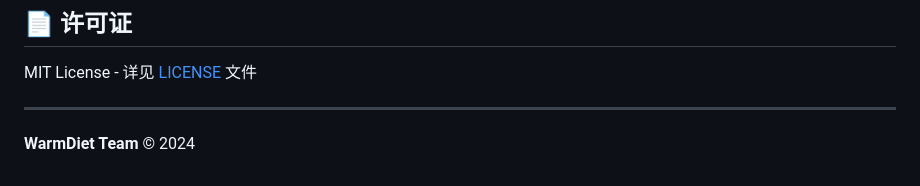
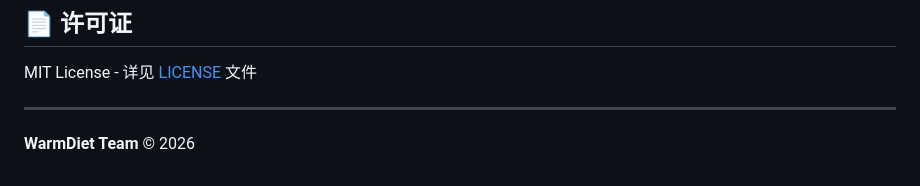
Before and after one commit to xrunda/warmdiet-platform, a Markdown page: README.md, the part around the change. Rendered like a GitHub page.

```diff
--- a/README.md
+++ b/README.md
@@ -182,4 +182,4 @@ MIT License - 详见 [LICENSE](LICENSE) 文件
 
 ---
 
-**WarmDiet Team** © 2024
+**WarmDiet Team** © 2026
```
